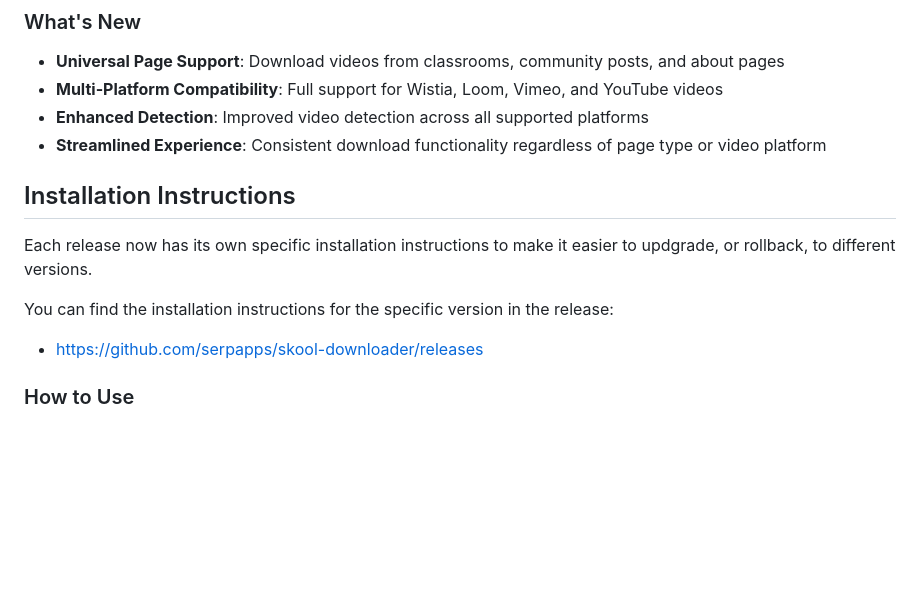
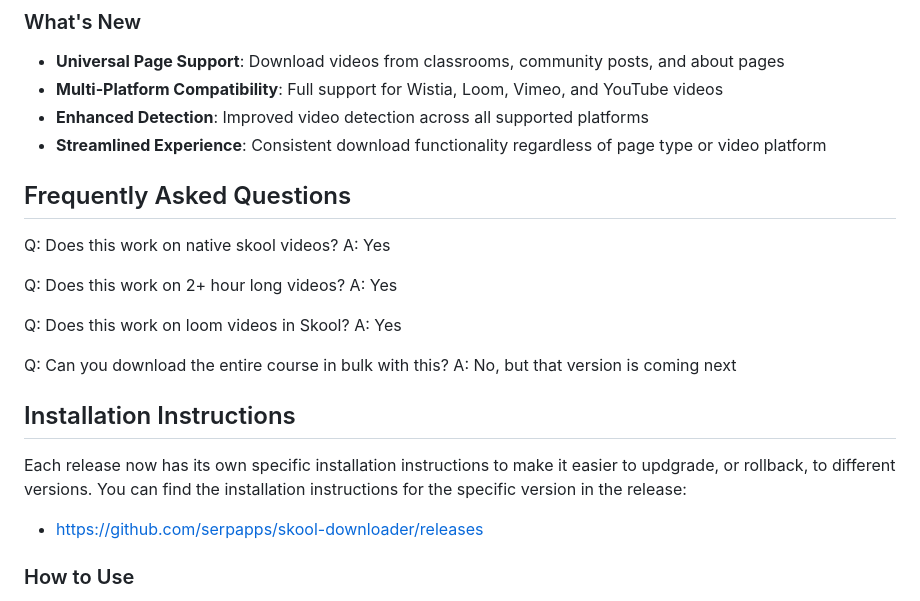
Before and after one commit to serpapps/skool-downloader, a Markdown page: README.md, the part around the change. Rendered like a GitHub page; blank space fills up the shorter version.

```diff
--- a/README.md
+++ b/README.md
@@ -87,13 +87,24 @@ A browser extension that adds a download button to Skool (`skool.com`) classroom
 - **Enhanced Detection**: Improved video detection across all supported platforms
 - **Streamlined Experience**: Consistent download functionality regardless of page type or video platform
 
+## Frequently Asked Questions
+
+Q: Does this work on native skool videos?
+A: Yes
+
+Q: Does this work on 2+ hour long videos?
+A: Yes
+
+Q: Does this work on loom videos in Skool?
+A: Yes
+
+Q: Can you download the entire course in bulk with this?
+A: No, but that version is coming next
 
 ## Installation Instructions
 
 Each release now has its own specific installation instructions to make it easier to updgrade, or rollback, to different versions.
-
 You can find the installation instructions for the specific version in the release:
-
 - https://github.com/serpapps/skool-downloader/releases
 
 
```
